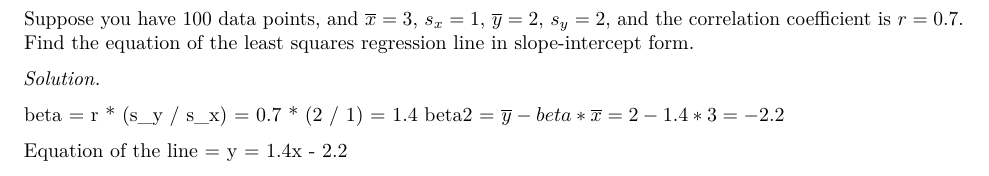
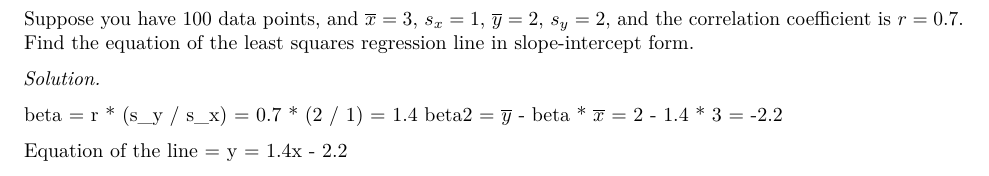
Before and after one commit to BraedenCu/sds220, an R Markdown document (psets/ps11/sds220_s24_hw11.Rmd): part of page 4 of 7, cut so that both start at the same text. Rendered offline with R 4.5, knitr and Pandoc, then LaTeX, with nearby package versions; some code elsewhere in the file could not run offline.

Commit message:
pset11 done

```diff
--- a/psets/ps11/sds220_s24_hw11.Rmd
+++ b/psets/ps11/sds220_s24_hw11.Rmd
@@ -71,7 +71,7 @@ Suppose you have 100 data points, and $\overline{x} = 3$, $s_x = 1$, $\overline{
 *Solution.*
 
 beta = r * (s_y / s_x) = 0.7 * (2 / 1) = 1.4
-beta2 = \overline{y} - beta * \overline{x} = 2 - 1.4 * 3 = -2.2
+beta2 = $\overline{y}$ - beta * $\overline{x}$ = 2 - 1.4 * 3 = -2.2
 
 Equation of the line = y = 1.4x - 2.2
 
```
Also changed, not shown: psets/ps11/sds220_s24_hw11.pdf (added).
